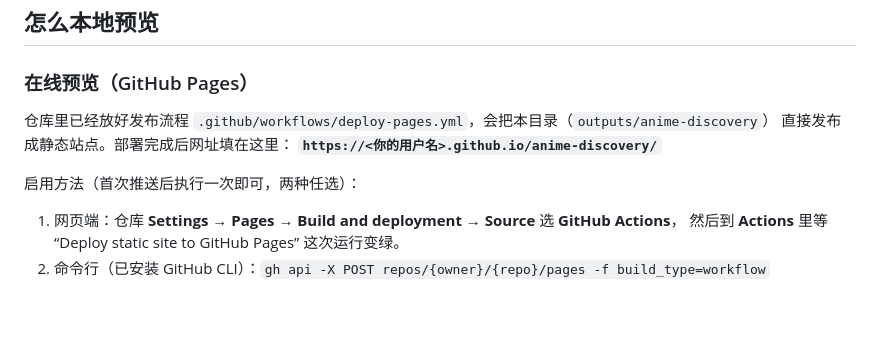
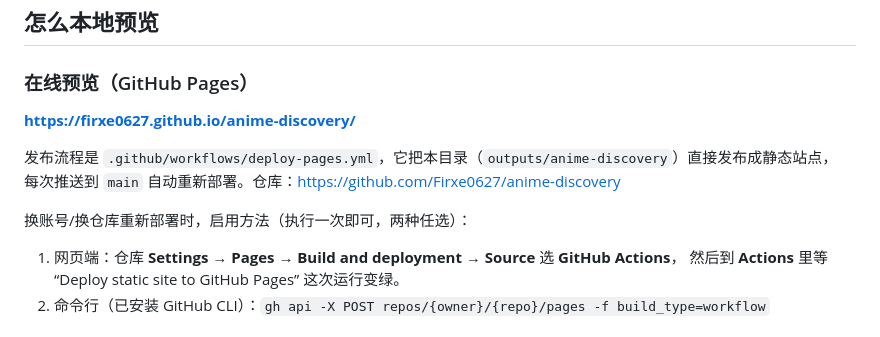
Before and after one commit to Firxe0627/anime-discovery, a Markdown page: outputs/anime-discovery/README.md, the part around the change. Rendered like a GitHub page; blank space fills up the shorter version.

```diff
--- a/outputs/anime-discovery/README.md
+++ b/outputs/anime-discovery/README.md
@@ -13,11 +13,12 @@
 
 ### 在线预览（GitHub Pages）
 
-仓库里已经放好发布流程 `.github/workflows/deploy-pages.yml`，会把本目录（`outputs/anime-discovery`）
-直接发布成静态站点。部署完成后网址填在这里：
-**`https://<你的用户名>.github.io/anime-discovery/`**
+**<https://firxe0627.github.io/anime-discovery/>**
 
-启用方法（首次推送后执行一次即可，两种任选）：
+发布流程是 `.github/workflows/deploy-pages.yml`，它把本目录（`outputs/anime-discovery`）直接发布成静态站点，
+每次推送到 `main` 自动重新部署。仓库：<https://github.com/Firxe0627/anime-discovery>
+
+换账号/换仓库重新部署时，启用方法（执行一次即可，两种任选）：
 
 1. 网页端：仓库 **Settings → Pages → Build and deployment → Source** 选 **GitHub Actions**，
    然后到 **Actions** 里等 “Deploy static site to GitHub Pages” 这次运行变绿。
```
Also changed, not shown: README.md (+24 -8 lines).
